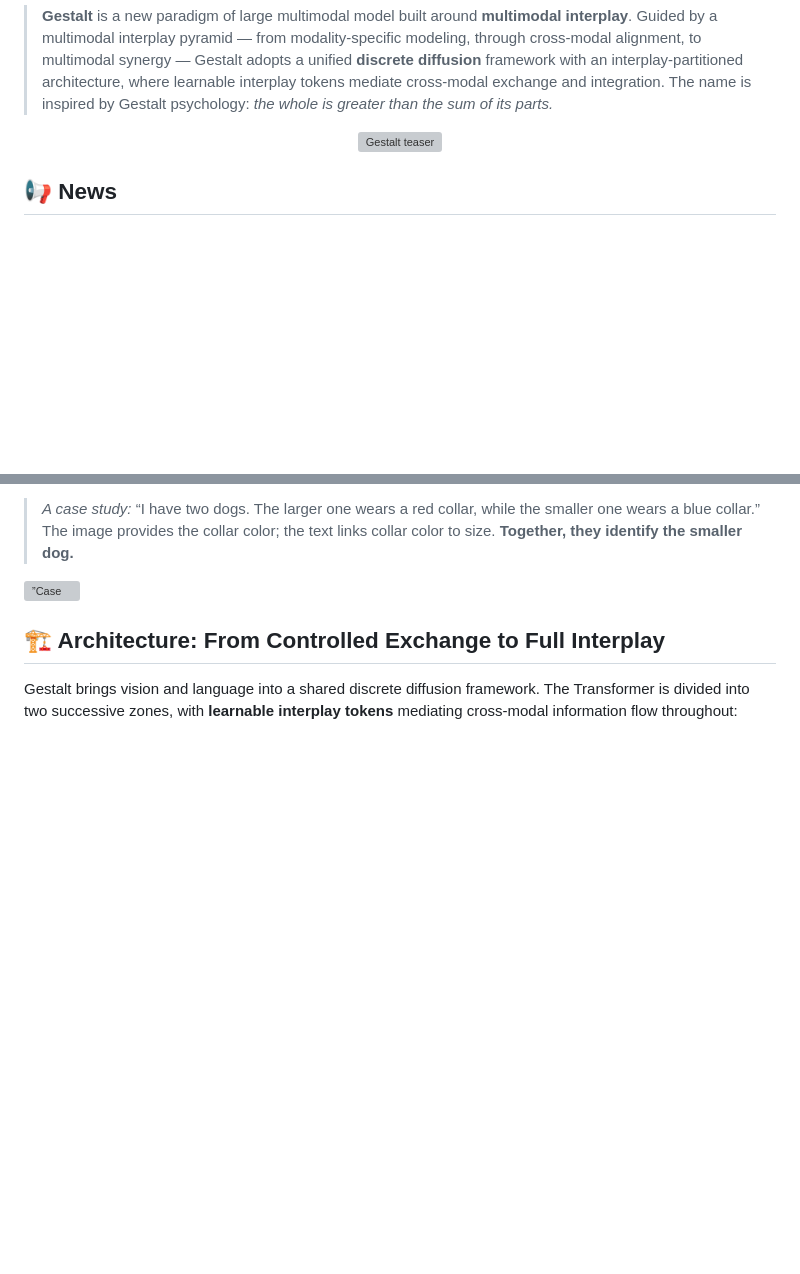
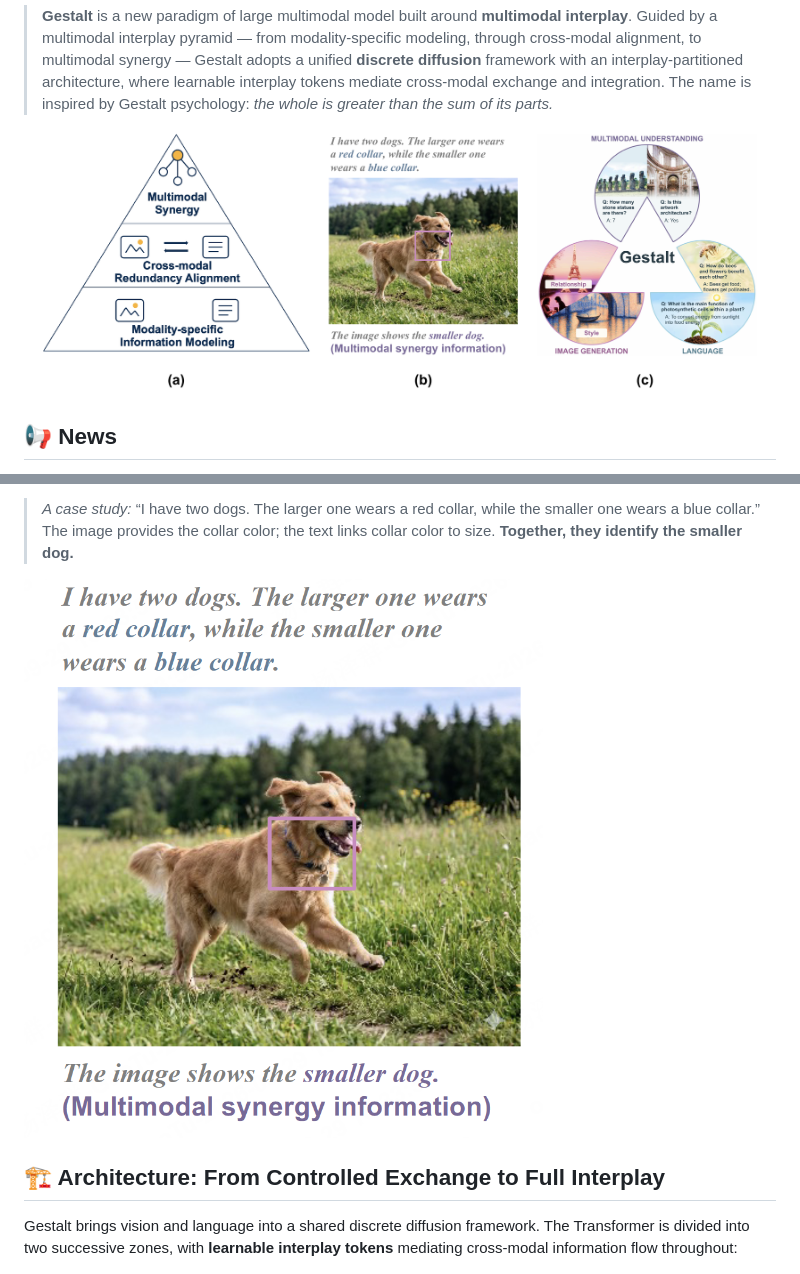
Before and after one commit to GeWu-Lab/Gestalt, a Markdown page: README.md, 2 parts joined by grey strips. GitHub-like rendering; blank space fills up the shorter version; grey boxes are pictures that could not be loaded.

Commit message:
Fix: use gestalt_1.png as logo, restore teaser.png as hero image

```diff
--- a/README.md
+++ b/README.md
@@ -34,7 +34,7 @@
 > **Gestalt** is a new paradigm of large multimodal model built around **multimodal interplay**. Guided by a multimodal interplay pyramid — from modality-specific modeling, through cross-modal alignment, to multimodal synergy — Gestalt adopts a unified **discrete diffusion** framework with an interplay-partitioned architecture, where learnable interplay tokens mediate cross-modal exchange and integration. The name is inspired by Gestalt psychology: *the whole is greater than the sum of its parts.*
 
 <p align="center">
-  <img src="assets/gestalt_1.png" alt="Gestalt teaser" width="95%"/>
+  <img src="assets/teaser.png" alt="Gestalt teaser" width="95%"/>
 </p>
 
 ## 📢 News
@@ -57,7 +57,7 @@ Multimodal intelligence grows from preserving what each modality knows to discov
 > *A case study:* “I have two dogs. The larger one wears a red collar, while the smaller one wears a blue collar.” The image provides the collar color; the text links collar color to size. **Together, they identify the smaller dog.**
 
 <p align=”center”>
-  <img src=”assets/case.jpg” alt=”Case study: multimodal synergy” width=”75%”/>
+  <img src="assets/case.jpg" alt="Case study: multimodal synergy" width=”75%”/>
 </p>
 
 ## 🏗️ Architecture: From Controlled Exchange to Full Interplay
```
Also changed, not shown: other parts of README.md (+1 -1 lines).
